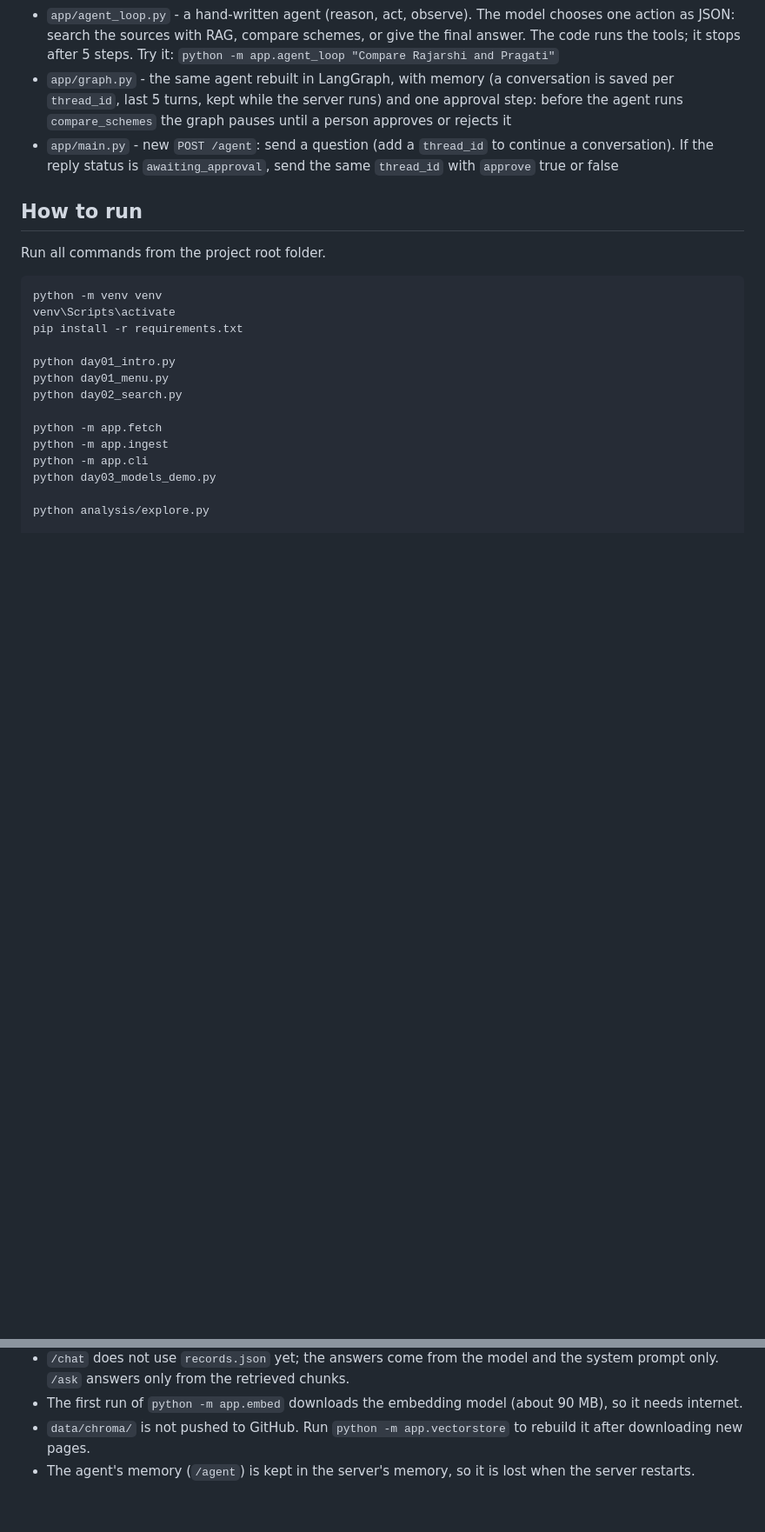
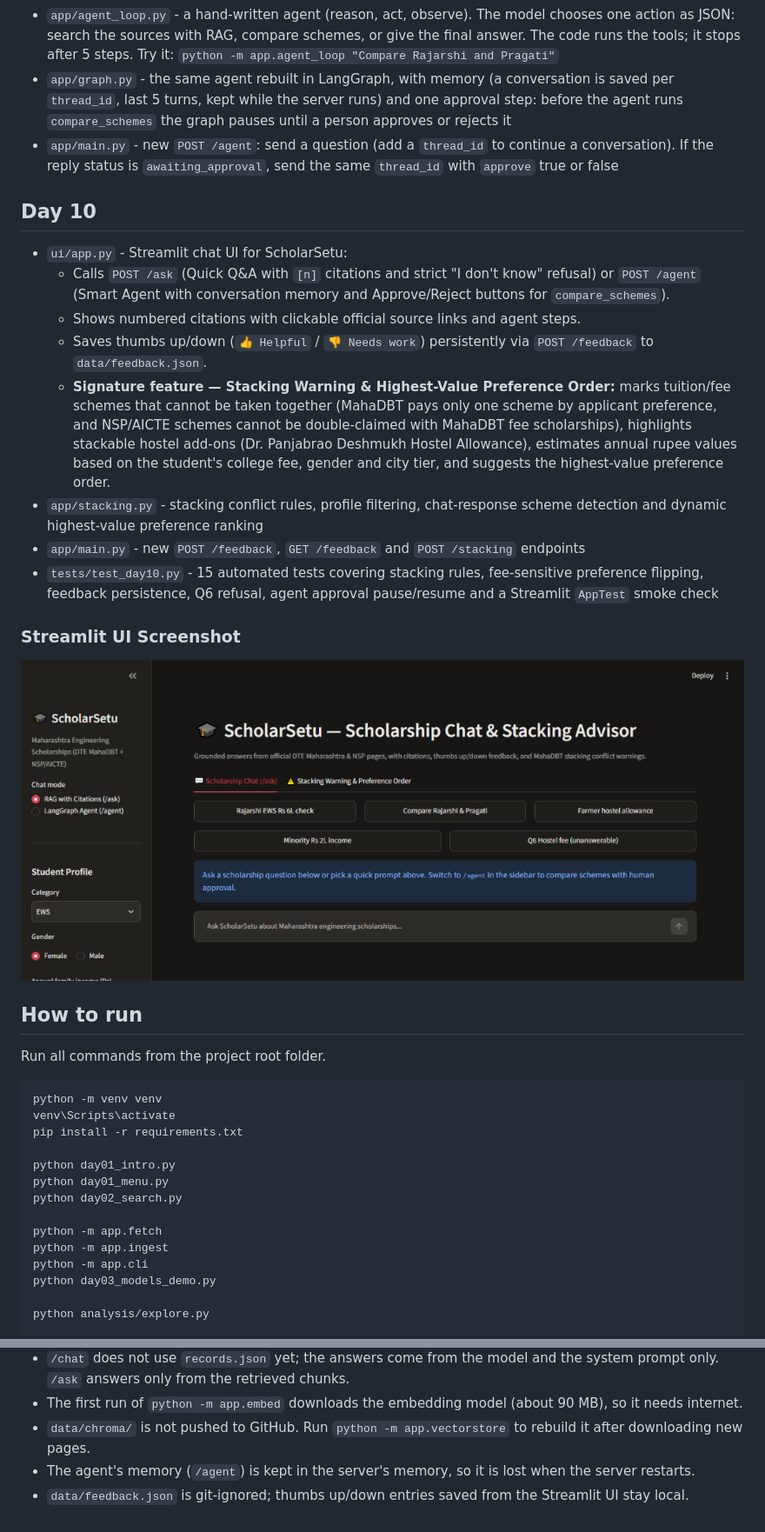
Before and after one commit to DurgeshShewale29/Cream-AI, a Markdown page: README.md, 2 parts joined by grey strips. Shown at 87% size. GitHub-like rendering; pictures changed too: docs/ui_screenshot.png (added); blank space fills up the shorter version.

Commit message:
day-10: add Streamlit chat UI with citations, feedback and stacking warning

```diff
--- a/README.md
+++ b/README.md
@@ -116,6 +131,19 @@ Each scheme is a dict with: `scheme_name`, `department`, `eligible_category`, `i
 - `app/agent_loop.py` - a hand-written agent (reason, act, observe). The model chooses one action as JSON: search the sources with RAG, compare schemes, or give the final answer. The code runs the tools; it stops after 5 steps. Try it: `python -m app.agent_loop "Compare Rajarshi and Pragati"`
 - `app/graph.py` - the same agent rebuilt in LangGraph, with memory (a conversation is saved per `thread_id`, last 5 turns, kept while the server runs) and one approval step: before the agent runs `compare_schemes` the graph pauses until a person approves or rejects it
 - `app/main.py` - new `POST /agent`: send a question (add a `thread_id` to continue a conversation). If the reply status is `awaiting_approval`, send the same `thread_id` with `approve` true or false
+
+## Day 10
+- `ui/app.py` - Streamlit chat UI for ScholarSetu:
+  - Calls `POST /ask` (Quick Q&A with `[n]` citations and strict "I don't know" refusal) or `POST /agent` (Smart Agent with conversation memory and Approve/Reject buttons for `compare_schemes`).
+  - Shows numbered citations with clickable official source links and agent steps.
+  - Saves thumbs up/down (`👍 Helpful` / `👎 Needs work`) persistently via `POST /feedback` to `data/feedback.json`.
+  - **Signature feature — Stacking Warning & Highest-Value Preference Order:** marks tuition/fee schemes that cannot be taken together (MahaDBT pays only one scheme by applicant preference, and NSP/AICTE schemes cannot be double-claimed with MahaDBT fee scholarships), highlights stackable hostel add-ons (Dr. Panjabrao Deshmukh Hostel Allowance), estimates annual rupee values based on the student's college fee, gender and city tier, and suggests the highest-value preference order.
+- `app/stacking.py` - stacking conflict rules, profile filtering, chat-response scheme detection and dynamic highest-value preference ranking
+- `app/main.py` - new `POST /feedback`, `GET /feedback` and `POST /stacking` endpoints
+- `tests/test_day10.py` - 15 automated tests covering stacking rules, fee-sensitive preference flipping, feedback persistence, Q6 refusal, agent approval pause/resume and a Streamlit `AppTest` smoke check
+
+### Streamlit UI Screenshot
+![ScholarSetu Streamlit UI](docs/ui_screenshot.png)
 
 ## How to run
 Run all commands from the project root folder.
@@ -169,3 +206,4 @@ Then open http://127.0.0.1:8000/docs to try every endpoint, including `POST /cha
 - The first run of `python -m app.embed` downloads the embedding model (about 90 MB), so it needs internet.
 - `data/chroma/` is not pushed to GitHub. Run `python -m app.vectorstore` to rebuild it after downloading new pages.
 - The agent's memory (`/agent`) is kept in the server's memory, so it is lost when the server restarts.
+- `data/feedback.json` is git-ignored; thumbs up/down entries saved from the Streamlit UI stay local.
```
Also changed, not shown: other parts of README.md (+27 -3 lines), 6 other files.
